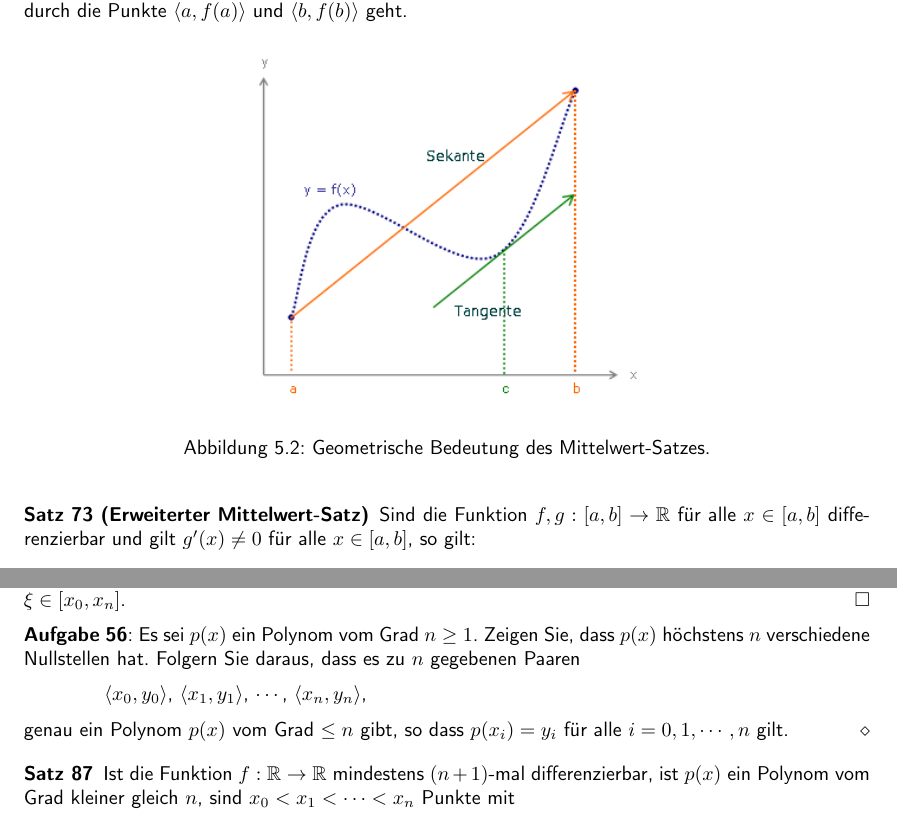
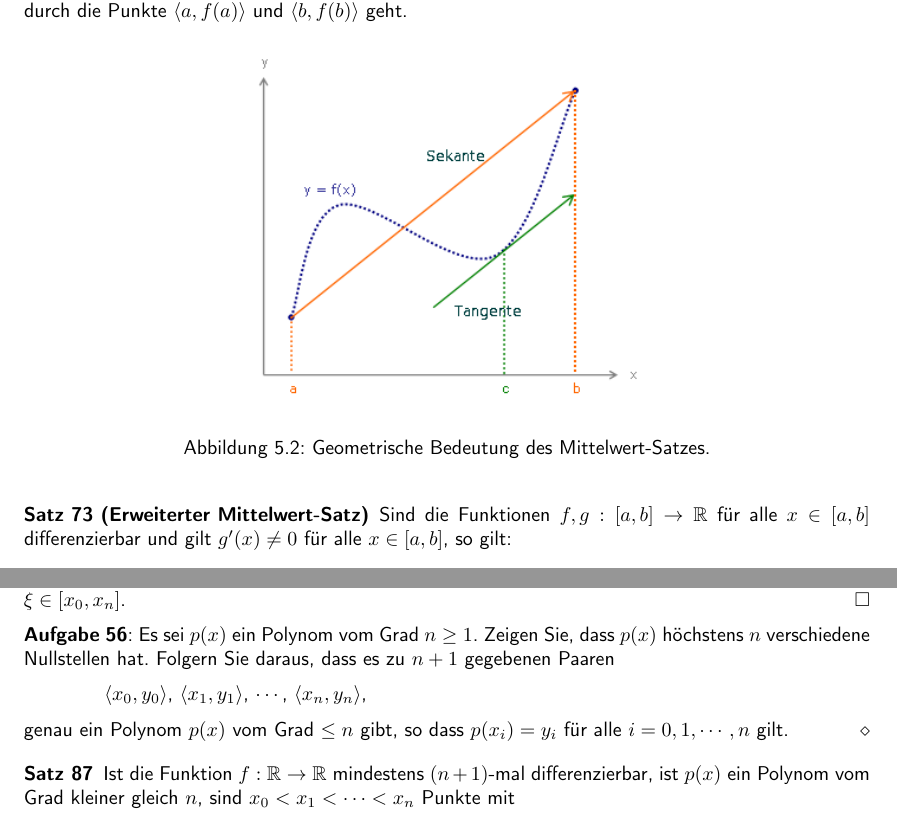
Before and after one commit to karlstroetmann/Analysis, a LaTeX document (Skript/analysis.tex, which reads Skript/ableitung.tex, Skript/anwendungen.tex): two parts of pages 94 and 120 of 183, joined at a grey line, cut so that both start at the same text. The pictures show the PDF file Skript/analysis.pdf that the author committed with the source; the source files are stored in an older character set and shown here as Unicode.

Commit message:
typos fixed

```diff
--- a/Skript/ableitung.tex
+++ b/Skript/ableitung.tex
@@ -862,7 +862,7 @@ $\langle a,f(a) \rangle$ und $\langle b,f(b) \rangle$  geht.
 
 
 \begin{Satz}[Erweiterter Mittelwert-Satz]
-  Sind die Funktion $f,g:[a,b] \rightarrow \mathbb{R}$ für alle $x\in[a,b]$
+  Sind die Funktionen $f,g:[a,b] \rightarrow \mathbb{R}$ für alle $x\in[a,b]$
   differenzierbar und gilt $g'(x) \not= 0$ für alle $x \in [a,b]$,
   so gilt:
   \\[0.3cm]
--- a/Skript/anwendungen.tex
+++ b/Skript/anwendungen.tex
@@ -981,7 +981,7 @@ $\xi\in[x_0,x_n]$.
 
 \exercise
 Es sei $p(x)$  ein Polynom vom Grad $n\geq 1$.  Zeigen Sie, dass
-$p(x)$ höchstens $n$ verschiedene Nullstellen hat.  Folgern Sie daraus, dass es zu $n$ gegebenen Paaren
+$p(x)$ höchstens $n$ verschiedene Nullstellen hat.  Folgern Sie daraus, dass es zu $n+1$ gegebenen Paaren
 \\[0.2cm]
 \hspace*{1.3cm}
 $\pair(x_0,y_0)$, $\pair(x_1,y_1)$, $\cdots$, $\pair(x_n,y_n)$,
```
Also changed, not shown: Skript/analysis.pdf, Skript/ableitung.tex (2 more changed lines).
